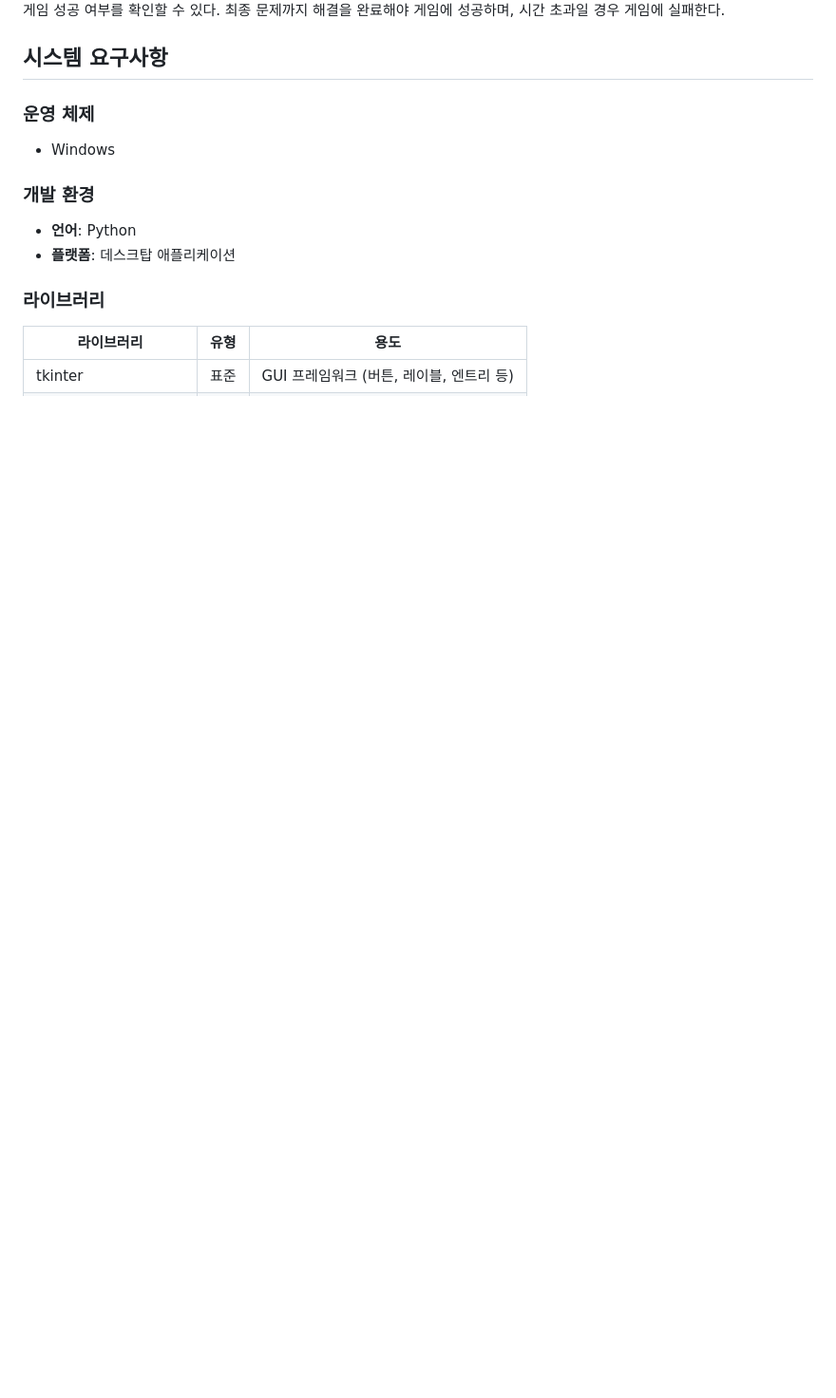
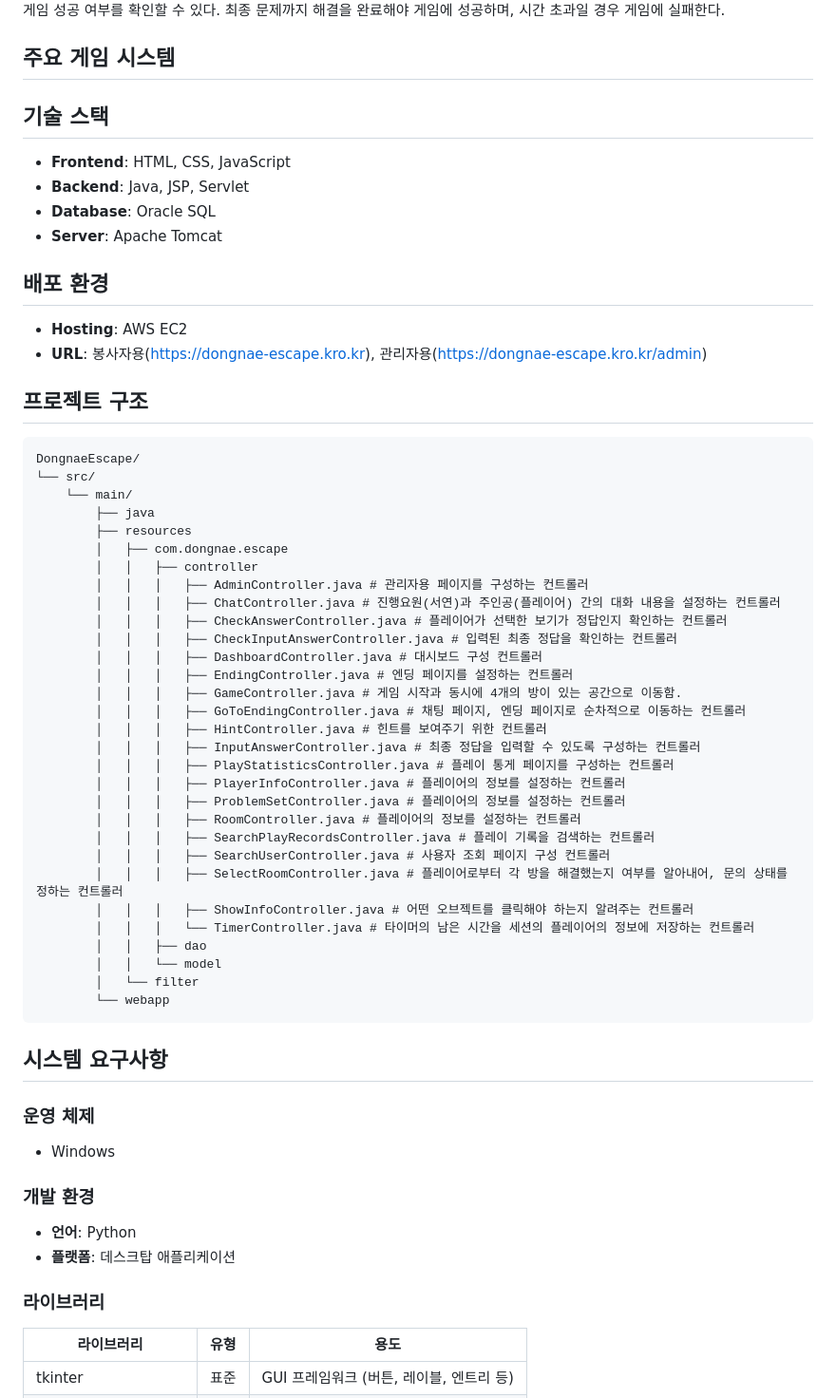
Before and after one commit to uk3181/DongnaeEscape, a Markdown page: README.md, the part around the change printed below. Shown: that part at 95% size. GitHub-like rendering; blank space fills up the shorter version.

````diff
--- a/README.md
+++ b/README.md
@@ -37,8 +42,50 @@
 게임 성공 여부를 확인할 수 있다. 최종 문제까지 해결을 완료해야 게임에 성공하며, 시간 초과일 경우 게임에 실패한다.
 
+## 주요 게임 시스템
 
+## 기술 스택
+- **Frontend**: HTML, CSS, JavaScript
+- **Backend**: Java, JSP, Servlet
+- **Database**: Oracle SQL
+- **Server**: Apache Tomcat
 
+## 배포 환경
+- **Hosting**: AWS EC2
+- **URL**: 봉사자용(https://dongnae-escape.kro.kr), 관리자용(https://dongnae-escape.kro.kr/admin)
 
+## 프로젝트 구조
+```
+DongnaeEscape/
+└── src/
+    └── main/
+        ├── java
+        ├── resources
+        │   ├── com.dongnae.escape
+        │   │   ├── controller
+        │   │   │   ├── AdminController.java # 관리자용 페이지를 구성하는 컨트롤러
+        │   │   │   ├── ChatController.java # 진행요원(서연)과 주인공(플레이어) 간의 대화 내용을 설정하는 컨트롤러
+        │   │   │   ├── CheckAnswerController.java # 플레이어가 선택한 보기가 정답인지 확인하는 컨트롤러
+        │   │   │   ├── CheckInputAnswerController.java # 입력된 최종 정답을 확인하는 컨트롤러
+        │   │   │   ├── DashboardController.java # 대시보드 구성 컨트롤러
+        │   │   │   ├── EndingController.java # 엔딩 페이지를 설정하는 컨트롤러
+        │   │   │   ├── GameController.java # 게임 시작과 동시에 4개의 방이 있는 공간으로 이동함.
+        │   │   │   ├── GoToEndingController.java # 채팅 페이지, 엔딩 페이지로 순차적으로 이동하는 컨트롤러
+        │   │   │   ├── HintController.java # 힌트를 보여주기 위한 컨트롤러
+        │   │   │   ├── InputAnswerController.java # 최종 정답을 입력할 수 있도록 구성하는 컨트롤러
+        │   │   │   ├── PlayStatisticsController.java # 플레이 통게 페이지를 구성하는 컨트롤러
+        │   │   │   ├── PlayerInfoController.java # 플레이어의 정보를 설정하는 컨트롤러
+        │   │   │   ├── ProblemSetController.java # 플레이어의 정보를 설정하는 컨트롤러
+        │   │   │   ├── RoomController.java # 플레이어의 정보를 설정하는 컨트롤러
+        │   │   │   ├── SearchPlayRecordsController.java # 플레이 기록을 검색하는 컨트롤러
+        │   │   │   ├── SearchUserController.java # 사용자 조회 페이지 구성 컨트롤러
+        │   │   │   ├── SelectRoomController.java # 플레이어로부터 각 방을 해결했는지 여부를 알아내어, 문의 상태를 정하는 컨트롤러
+        │   │   │   ├── ShowInfoController.java # 어떤 오브젝트를 클릭해야 하는지 알려주는 컨트롤러
+        │   │   │   └── TimerController.java # 타이머의 남은 시간을 세션의 플레이어의 정보에 저장하는 컨트롤러
+        │   │   ├── dao
+        │   │   └── model
+        │   └── filter
+        └── webapp
+```
 
 ## 시스템 요구사항
 ### 운영 체제
````
Also changed, not shown: other parts of README.md (+15 -10 lines).
